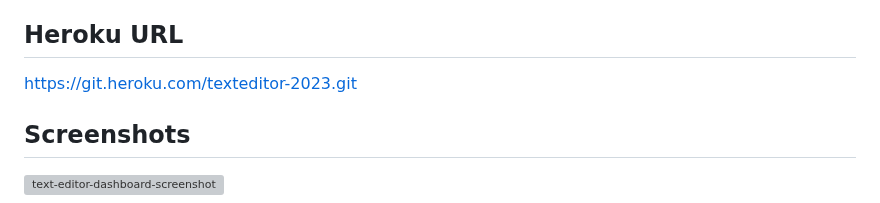
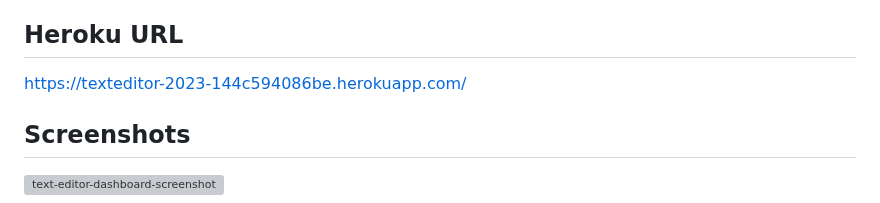
Before and after one commit to karafaris/TextEditor, a Markdown page: README.md, the part around the change. Drawn GitHub-style; grey boxes are pictures that could not be loaded.

Commit message:
updated heroku url

```diff
--- a/README.md
+++ b/README.md
@@ -40,7 +40,7 @@ THEN I should have proper build scripts for a webpack application
 https://github.com/karafaris/TextEditor.git
 
 ## Heroku URL
-https://git.heroku.com/texteditor-2023.git
+https://texteditor-2023-144c594086be.herokuapp.com/
 
 ## Screenshots
 ![text-editor-dashboard-screenshot](client/src/images/texteditor-screenshot.jpg)
```
